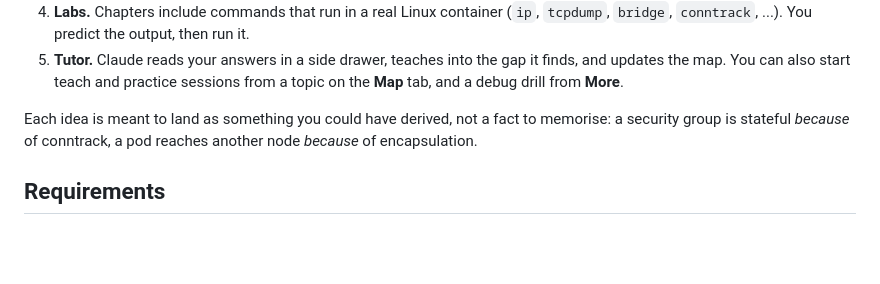
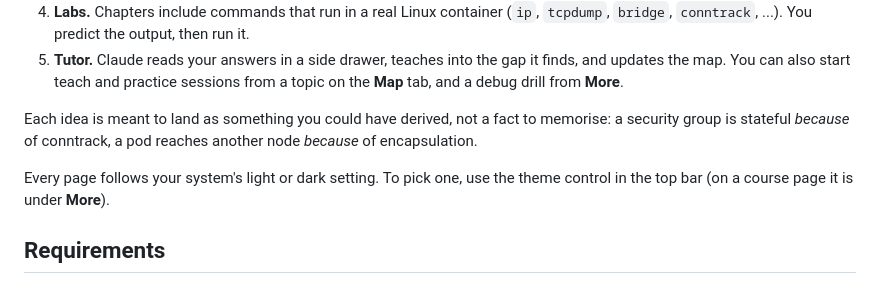
Before and after one commit to Tamnme/mindgap, a Markdown page: README.md, the part around the change. GitHub-like rendering; blank space fills up the shorter version.

Commit message:
README: theme control
Co-Authored-By: Claude Opus 5.5 <noreply@anthropic.com>

```diff
--- a/README.md
+++ b/README.md
@@ -17,6 +17,8 @@ The tutor's teaching method comes from [learnharness](https://github.com/amosblo
 5. **Tutor.** Claude reads your answers in a side drawer, teaches into the gap it finds, and updates the map. You can also start teach and practice sessions from a topic on the **Map** tab, and a debug drill from **More**.
 
 Each idea is meant to land as something you could have derived, not a fact to memorise: a security group is stateful *because* of conntrack, a pod reaches another node *because* of encapsulation.
+
+Every page follows your system's light or dark setting. To pick one, use the theme control in the top bar (on a course page it is under **More**).
 
 ## Requirements
 
```
